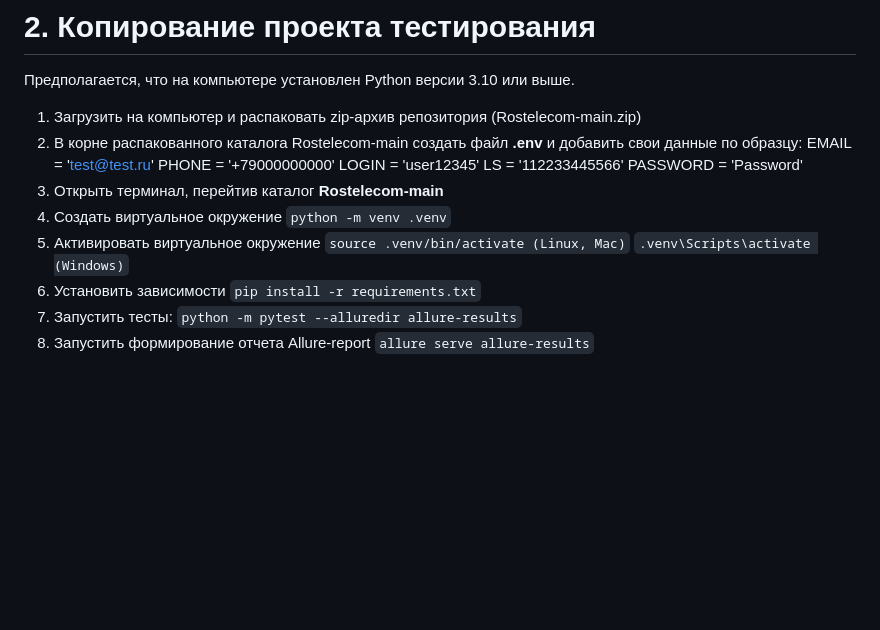
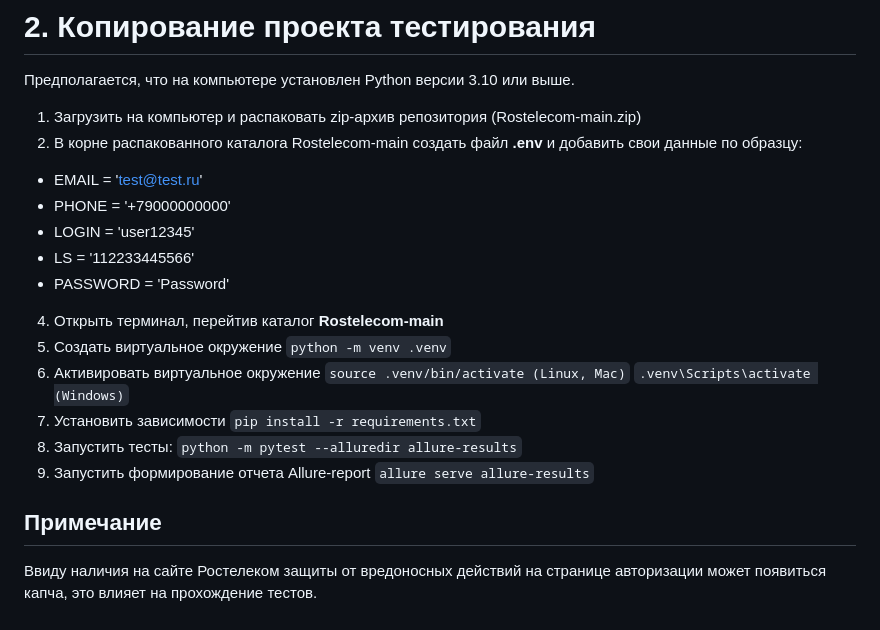
Before and after one commit to evgtel/Rostelecom, a Markdown page: README.md, the part around the change. Drawn GitHub-style; blank space fills up the shorter version.

```diff
--- a/README.md
+++ b/README.md
@@ -63,19 +63,24 @@
 Предполагается, что на компьютере установлен Python версии 3.10 или выше.
 1. Загрузить на компьютер и распаковать zip-архив репозитория (Rostelecom-main.zip)
 2. В корне распакованного каталога Rostelecom-main создать файл **.env** и добавить свои данные по образцу:
-	EMAIL = 'test@test.ru'
-	PHONE = '+79000000000'
-	LOGIN = 'user12345'
-	LS = '112233445566'
-	PASSWORD = 'Password'
-3. Открыть терминал, перейтив каталог **Rostelecom-main**
-4. Создать виртуальное окружение
+
+- EMAIL = 'test@test.ru'
+- PHONE = '+79000000000'
+- LOGIN = 'user12345'
+- LS = '112233445566'
+- PASSWORD = 'Password'
+
+4. Открыть терминал, перейтив каталог **Rostelecom-main**
+5. Создать виртуальное окружение
 	`python -m venv .venv`
-5. Активировать виртуальное окружение
+6. Активировать виртуальное окружение
 	`source .venv/bin/activate (Linux, Mac)`
 	`.venv\Scripts\activate (Windows)`
-6. Установить зависимости `pip install -r requirements.txt`
-7. Запустить тесты:
+7. Установить зависимости `pip install -r requirements.txt`
+8. Запустить тесты:
 	`python -m pytest --alluredir allure-results`
-8. Запустить формирование отчета Allure-report
+9. Запустить формирование отчета Allure-report
 	`allure serve allure-results`
+
+## Примечание
+Ввиду наличия на сайте Ростелеком защиты от вредоносных действий на странице авторизации может появиться капча, это влияет на прохождение тестов.
```
